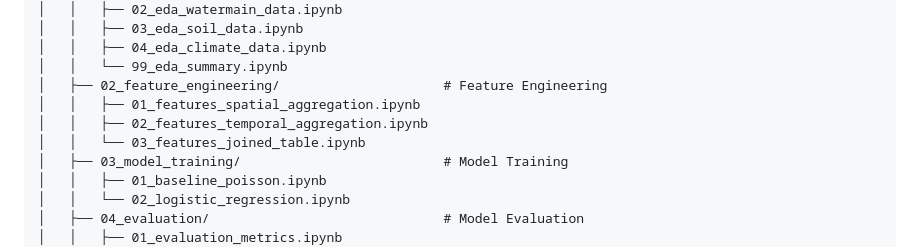
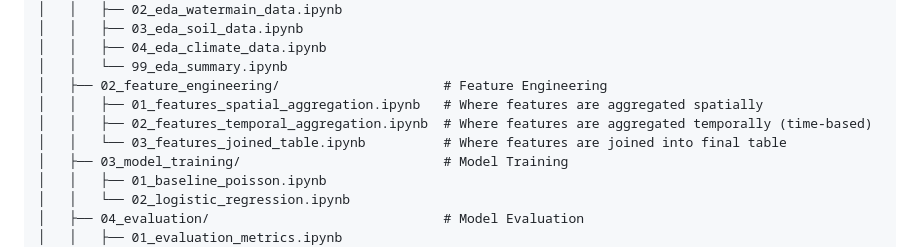
Before and after one commit to Brice-Machine-Learning/Toronto-Pipeline-Failure-Predict, a Markdown page: docs/01_architecture/01_structure.md, the part around the change. Rendered like a GitHub page.

Commit message:
docs: added additional details to structure.md (description of notebooks)

```diff
--- a/docs/01_architecture/01_structure.md
+++ b/docs/01_architecture/01_structure.md
@@ -41,9 +41,9 @@ pipeline_failure_predict/
 │   │   ├── 04_eda_climate_data.ipynb
 │   │   └── 99_eda_summary.ipynb
 │   ├── 02_feature_engineering/                     # Feature Engineering
-│   │   ├── 01_features_spatial_aggregation.ipynb
-│   │   ├── 02_features_temporal_aggregation.ipynb
-│   │   └── 03_features_joined_table.ipynb
+│   │   ├── 01_features_spatial_aggregation.ipynb   # Where features are aggregated spatially
+│   │   ├── 02_features_temporal_aggregation.ipynb  # Where features are aggregated temporally (time-based)
+│   │   └── 03_features_joined_table.ipynb          # Where features are joined into final table
 │   ├── 03_model_training/                          # Model Training
 │   │   ├── 01_baseline_poisson.ipynb
 │   │   └── 02_logistic_regression.ipynb
```
